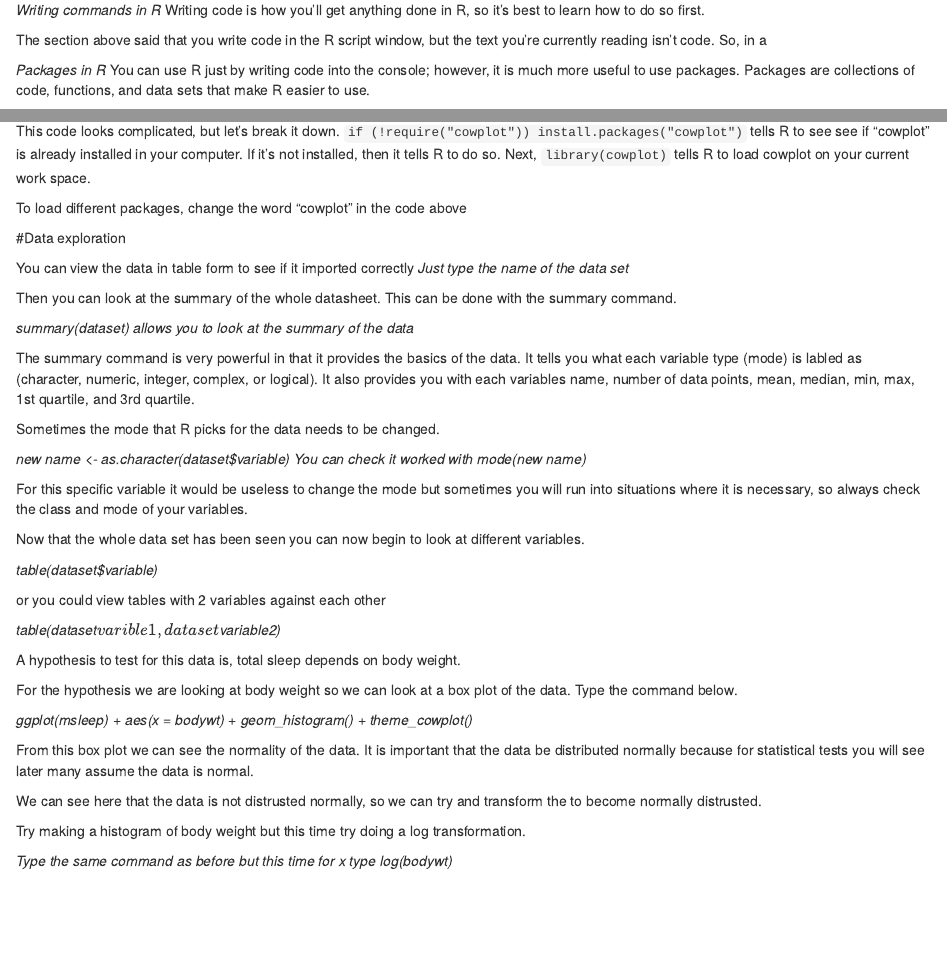
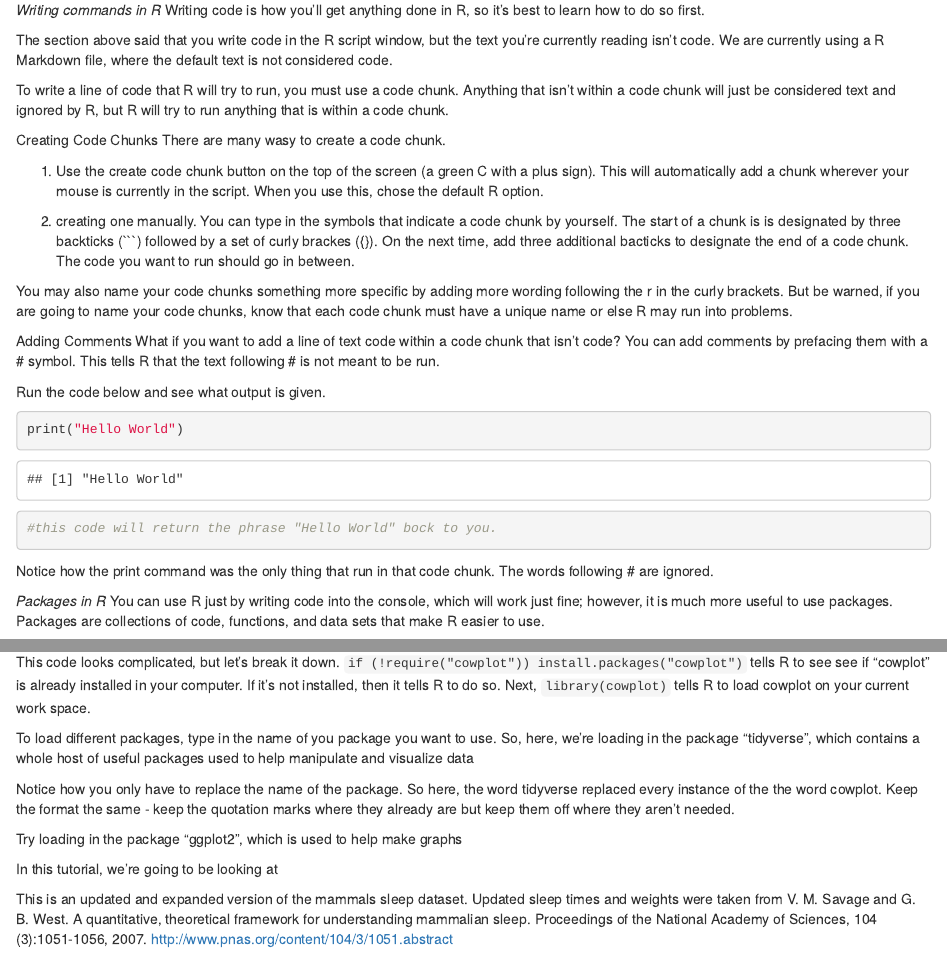
Before and after one commit to Bucknell-Biol364/Tutorial_Project_4, an R Markdown document (Project01.Rmd): the page in a window 1100 px wide, from 1040 px down, and a second part further down, joined at a grey line. Rendered offline with R 4.5, knitr and Pandoc, with nearby package versions.

Commit message:
Update Project01.Rmd

````diff
--- a/Project01.Rmd
+++ b/Project01.Rmd
@@ -54,10 +54,33 @@
 *Writing commands in R*
 Writing code is how you'll get anything done in R, so it's best to learn how to do so first.
 
-The section above said that you write code in the R script window, but the text you're currently reading isn't code. So, in a
+The section above said that you write code in the R script window, but the text you're currently reading isn't code. We are currently using a R Markdown file, where the default text is not considered code.
+
+To write a line of code that R will try to run, you must use a code chunk. Anything that isn't within a code chunk will just be considered text and ignored by R, but R will try to run anything that is within a code chunk.
+
+Creating Code Chunks
+There are many wasy to create a code chunk.
+
+1) Use the create code chunk button on the top of the screen (a green C with a plus sign). This will automatically add a chunk wherever your mouse is currently in the script. When you use this, chose the default R option.
+
+2) creating one manually. You can type in the symbols that indicate a code chunk by yourself. The start of a chunk is is designated by three backticks (```) followed by a set of curly brackes ({}). On the next time, add three additional bacticks to designate the end of a code chunk. The code you want to run should go in between.
+```{r a code chunk}
+
+```
+You may also name your code chunks something more specific by adding more wording following the r in the curly brackets. But be warned, if you are going to name your code chunks, know that each code chunk must have a unique name or else R may run into problems.
+
+Adding Comments
+What if you want to add a line of text code within a code chunk that isn't code? You can add comments by prefacing them with a # symbol. This tells R that the text following # is not meant to be run.
+
+Run the code below and see what output is given.
+```{r Hello World}
+print("Hello World")
+#this code will return the phrase "Hello World" bock to you.
+```
+Notice how the print command was the only thing that run in that code chunk. The words following # are ignored.
 
 *Packages in R*
-You can use R just by writing code into the console; however, it is much more useful to use packages. Packages are collections of code, functions, and data sets that make R easier to use.
+You can use R just by writing code into the console, which will work just fine; however, it is much more useful to use packages. Packages are collections of code, functions, and data sets that make R easier to use.
 
 Loading in packages
 There are many ways to load packages, but the annoying thing is that a packages must be both installed in computer and then loaded onto your specific document. Even if you already installed a package, you will have to load the same package for every new R markdown you create.
@@ -70,13 +93,30 @@
 
 Here, we're loading the package "cowplot", which is used to create neater, more uniform looking graphs.
 ```{r Load Libraries, include=FALSE}
-if (!require("cowplot")) install.packages("cowplot"); library(tidyverse)
+if (!require("cowplot")) install.packages("cowplot"); library(cowplot)
 ```
 This code looks complicated, but let's break it down.
 `if (!require("cowplot")) install.packages("cowplot")` tells R to see see if "cowplot" is already installed in your computer. If it's not installed, then it tells R to do so.
 Next, `library(cowplot)` tells R to load cowplot on your current work space.
 
-To load different packages, change the word "cowplot" in the code above
+
+
+To load different packages, type in the name of you package you want to use.
+So, here, we're loading in the package "tidyverse", which contains a whole host of useful packages used to help manipulate and visualize data
+```{r Load Libraries, include=FALSE}
+if (!require("tidyverse")) install.packages("tidyverse"); library(tidyverse)
+```
+Notice how you only have to replace the name of the package. So here, the word tidyverse replaced every instance of the the word cowplot. Keep the format the same - keep the quotation marks where they already are but keep them off where they aren't needed.
+
+Try loading in the package "ggplot2", which is used to help make graphs
+```{r}
+```
+
+In this tutorial, we're going to be looking at
+
+
+This is an updated and expanded version of the mammals sleep dataset. Updated sleep times and weights were taken from V. M. Savage and G. B. West. A quantitative, theoretical framework for understanding mammalian sleep. Proceedings of the National Academy of Sciences, 104 (3):1051-1056, 2007.
+http://www.pnas.org/content/104/3/1051.abstract
 
 #Data exploration
 
````
